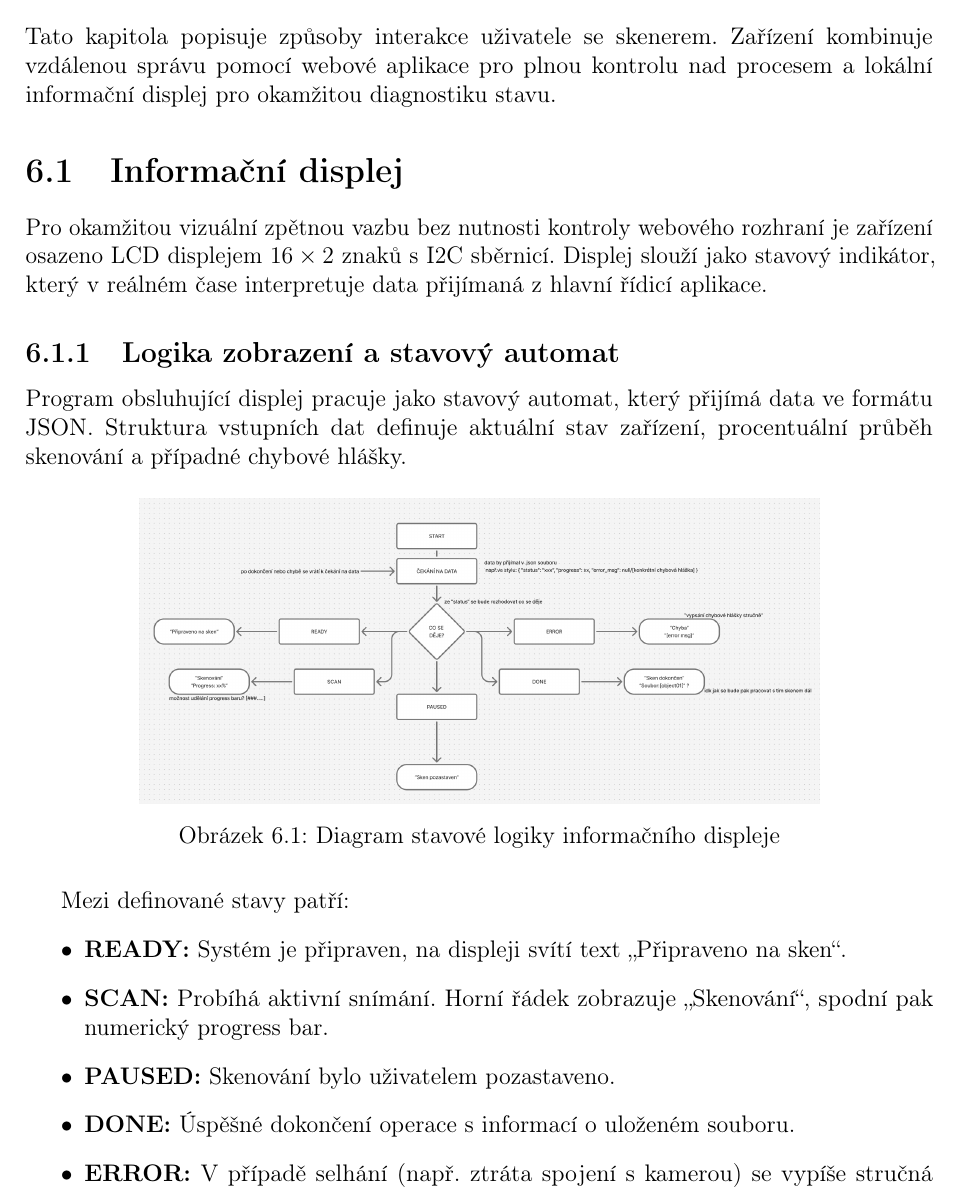
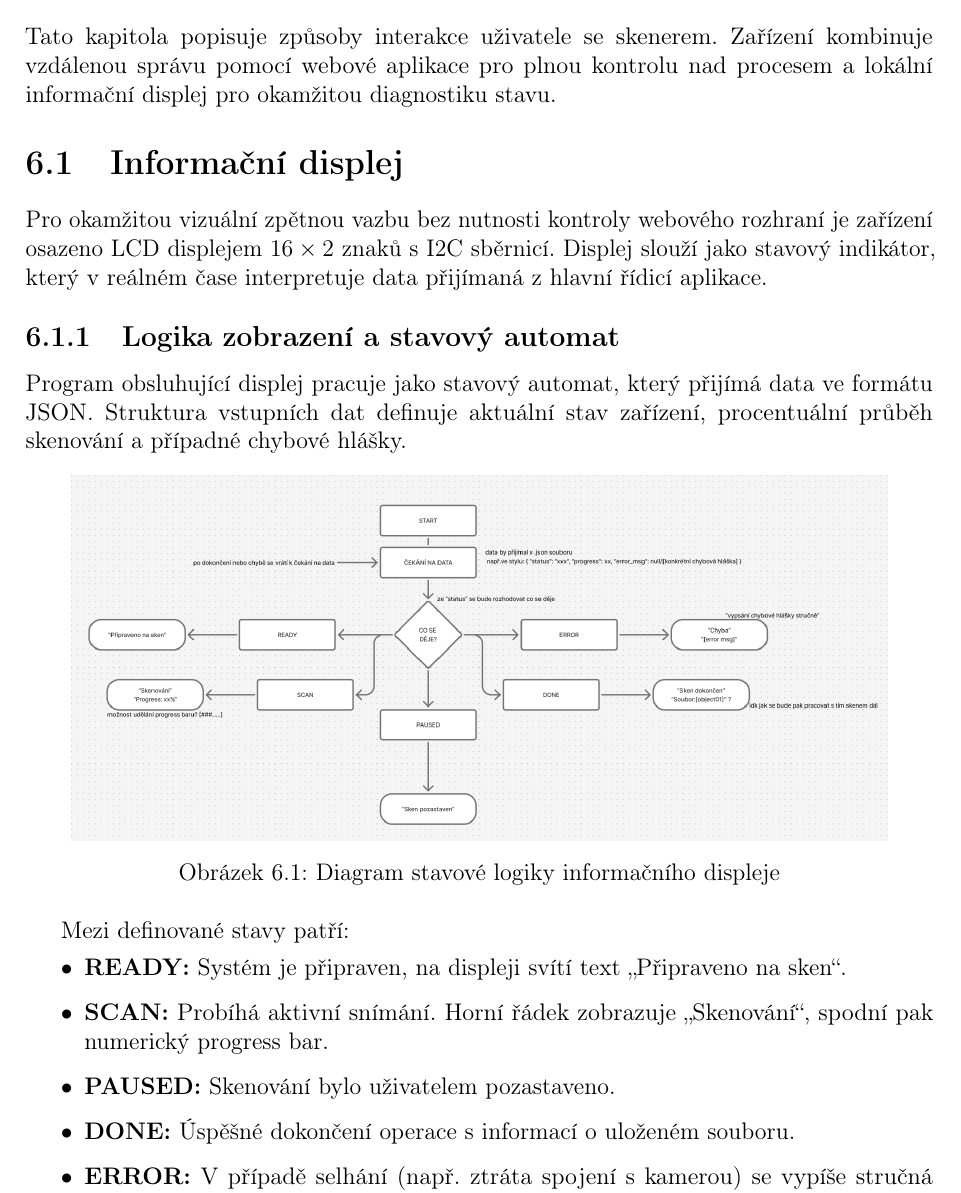
Before and after one commit to KoalaSus/Podklady, a LaTeX document (technicka_dokumentace.tex): part of page 14 of 17, cut so that both start at the same text. Compiled offline with pdfLaTeX.

Commit message:
0.19 typograficke upravy

```diff
--- a/technicka_dokumentace.tex
+++ b/technicka_dokumentace.tex
@@ -387,15 +387,16 @@ Výsledné mračno bodů je zpracováno knihovnou \texttt{trimesh}. Pro vytvoře
 Software v rámci post-processingu podporuje pokročilé booleovské operace (CSG – \textit{\mbox{Constructive} Solid Geometry}). Konkrétně je implementována operace rozdílu (\textit{mesh \mbox{difference}}), která umožňuje automaticky odečíst referenční sken prázdné podložky od skenu s objektem. Tím je dosaženo čistého modelu bez artefaktů konstrukce skeneru. Finální model je následně exportován ve formátu \texttt{.stl} pro další využití.
 \chapter{Uživatelské rozhraní}
 Tato kapitola popisuje způsoby interakce uživatele se skenerem. Zařízení kombinuje \mbox{vzdálenou} správu pomocí webové aplikace pro plnou kontrolu nad procesem a lokální informační displej pro okamžitou diagnostiku stavu.
-
+\vspace*{-0.1cm}
 \section{Informační displej}
 Pro okamžitou vizuální zpětnou vazbu bez nutnosti kontroly webového rozhraní je zařízení osazeno LCD displejem $16\times2$ znaků s I2C sběrnicí. Displej slouží jako stavový indikátor, který v reálném čase interpretuje data přijímaná z hlavní řídicí aplikace.
+\vspace*{-0.1cm}
 \subsection{Logika zobrazení a stavový automat}
 Program obsluhující displej pracuje jako stavový automat, který přijímá data ve formátu JSON. Struktura vstupních dat definuje aktuální stav zařízení, procentuální průběh skenování a případné chybové hlášky.
 
 \begin{figure}[H]
     \centering
-    \includegraphics[width=0.75\textwidth]{img/displej_diagram.png}
+    \includegraphics[width=0.9\textwidth]{img/displej_diagram.png}
     \caption{Diagram stavové logiky informačního displeje}
     \label{fig:displej_diagram}
 \end{figure}
```
Also changed, not shown: technicka_dokumentace.pdf.
